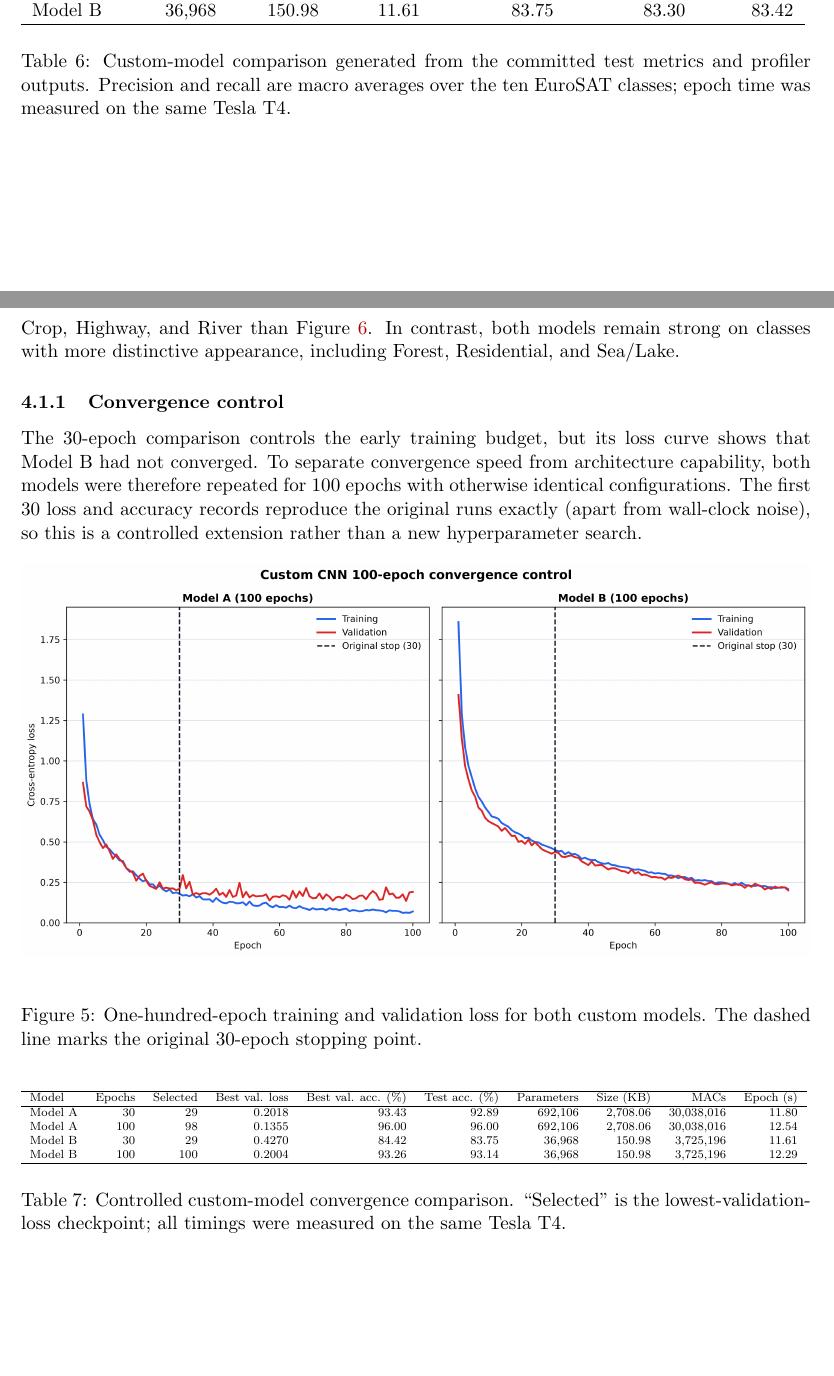
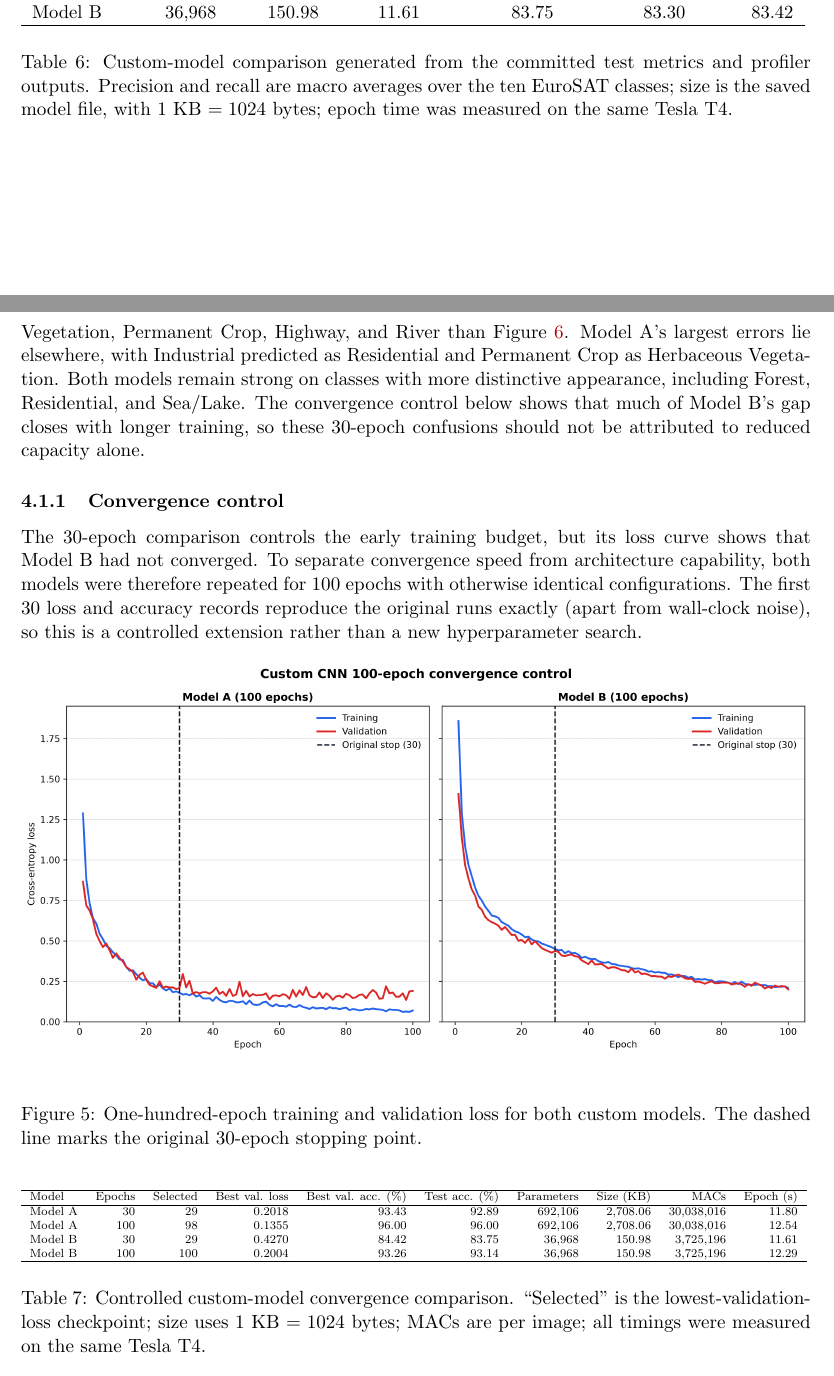
Before and after one commit to dpiyumal2319/pattern-recognition-cnn-edge, a LaTeX document (report/main.tex, which reads report/sections/custom_results.tex): two parts of pages 12 and 13 of 24, joined at a grey line, cut so that both start at the same text, the shorter picture padded with empty space. Compiled offline with pdfLaTeX.

Commit message:
docs(report): review Section 4 units and confusion-matrix interpretation
State that table sizes use 1 KB = 1024 bytes and that MACs are per image.
Attribute Model B's 30-epoch confusions to the early budget rather than to
capacity alone, since the 100-epoch control closes most of the gap, and
name Model A's own largest errors. Separate the storage and arithmetic
benefits instead of claiming MACs reduce storage.

```diff
--- a/report/sections/custom_results.tex
+++ b/report/sections/custom_results.tex
@@ -22,7 +22,8 @@ budgets.
   \resizebox{\linewidth}{!}{\input{tables/custom_comparison.tex}}
   \caption{Custom-model comparison generated from the committed test metrics
   and profiler outputs.  Precision and recall are macro averages over the ten
-  EuroSAT classes; epoch time was measured on the same Tesla T4.}
+  EuroSAT classes; size is the saved model file, with 1~KB $=1024$ bytes;
+  epoch time was measured on the same Tesla T4.}
   \label{tab:custom-comparison}
 \end{table}
 
@@ -30,9 +31,3 @@ Table~\ref{tab:custom-comparison} shows the central resource--accuracy
 trade-off.  Replacing standard convolutions with depthwise and pointwise steps,
 and replacing the flattened classifier input with global average pooling,
 makes Model~B dramatically smaller while giving up some test accuracy, macro
-precision, and macro recall.  The reduced capacity is most visible for
-visually overlapping land-cover categories: Figure~\ref{fig:model-b-confusion}
-shows more confusion among Herbaceous Vegetation, Permanent Crop, Highway,
-and River than Figure~\ref{fig:model-a-confusion}.  In contrast, both models
-remain strong on classes with more distinctive appearance, including Forest,
-Residential, and Sea/Lake.
@@ -39,3 +37,11 @@ Residential, and Sea/Lake.
+Vegetation, Permanent Crop, Highway, and River than
+Figure~\ref{fig:model-a-confusion}.  Model~A's largest errors lie elsewhere,
+with Industrial predicted as Residential and Permanent Crop as Herbaceous
+Vegetation.  Both models remain strong on classes with more distinctive
+appearance, including Forest, Residential, and Sea/Lake.  The convergence
+control below shows that much of Model~B's gap closes with longer training,
+so these 30-epoch confusions should not be attributed to reduced capacity
+alone.
 
 \subsubsection{Convergence control}
 
@@ -59,8 +65,8 @@ this is a controlled extension rather than a new hyperparameter search.
   \scriptsize
   \resizebox{\linewidth}{!}{\input{tables/custom_convergence.tex}}
   \caption{Controlled custom-model convergence comparison.  ``Selected'' is
-  the lowest-validation-loss checkpoint; all timings were measured on the
-  same Tesla T4.}
+  the lowest-validation-loss checkpoint; size uses 1~KB $=1024$ bytes; MACs
+  are per image; all timings were measured on the same Tesla T4.}
   \label{tab:custom-convergence}
 \end{table}
 
```
Also changed, not shown: report/sections/custom_results.tex (8 more changed lines).
